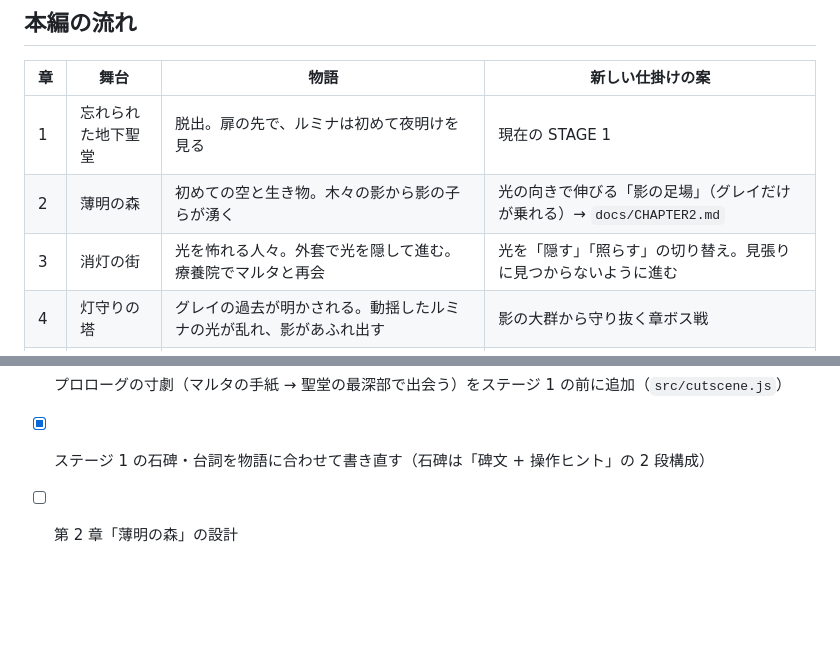
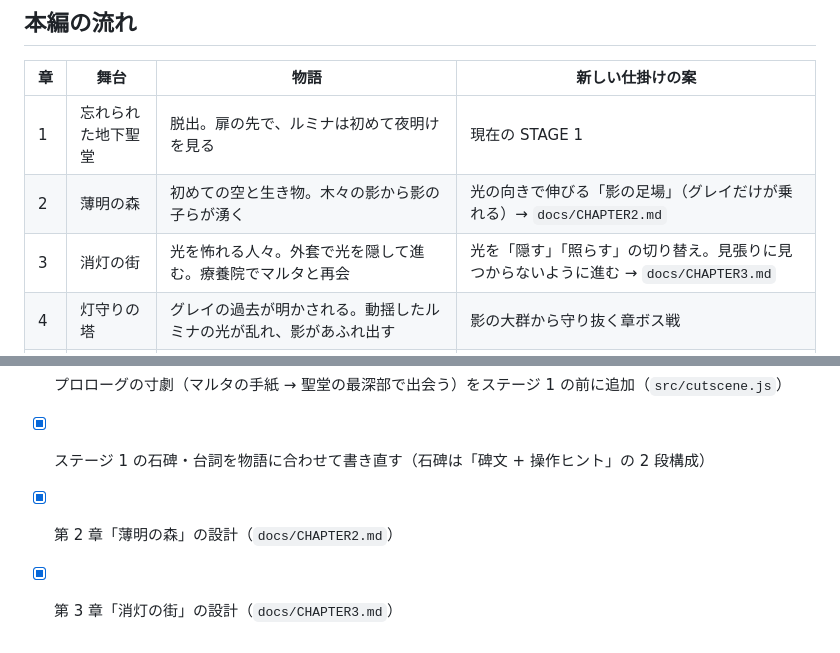
Before and after one commit to cadmium2525/tomoshibi, a Markdown page: docs/STORY.md, 2 parts joined by grey strips. Rendered like a GitHub page; blank space fills up the shorter version.

Commit message:
第3章「消灯の街」の設計書を追加
Co-Authored-By: Claude Opus 5.5 <noreply@anthropic.com>

```diff
--- a/docs/STORY.md
+++ b/docs/STORY.md
@@ -67,7 +67,7 @@
 |---|---|---|---|
 | 1 | 忘れられた地下聖堂 | 脱出。扉の先で、ルミナは初めて夜明けを見る | 現在の STAGE 1 |
 | 2 | 薄明の森 | 初めての空と生き物。木々の影から影の子らが湧く | 光の向きで伸びる「影の足場」（グレイだけが乗れる）→ `docs/CHAPTER2.md` |
-| 3 | 消灯の街 | 光を怖れる人々。外套で光を隠して進む。療養院でマルタと再会 | 光を「隠す」「照らす」の切り替え。見張りに見つからないように進む |
+| 3 | 消灯の街 | 光を怖れる人々。外套で光を隠して進む。療養院でマルタと再会 | 光を「隠す」「照らす」の切り替え。見張りに見つからないように進む → `docs/CHAPTER3.md` |
 | 4 | 灯守りの塔 | グレイの過去が明かされる。動揺したルミナの光が乱れ、影があふれ出す | 影の大群から守り抜く章ボス戦 |
 | 5 | 影の谷 | 影の世界へ。幼い日の影絵を見つけ、影が自分の光から生まれた寂しがりだと知る | 影の中でしか見えない道 |
 | 6 | 宵の王城 | 女王と対面。女王が光を消そうとし、恐怖で暴走したルミナの光から巨大な影が立ち上がる | 城からの脱出と追跡 |
@@ -126,4 +126,5 @@
 - [x] STAGE 1 のクリア画面「祓った影」→「光へ還した影」（倒した影は光の粒になってルミナへ還る演出も追加）
 - [x] プロローグの寸劇（マルタの手紙 → 聖堂の最深部で出会う）をステージ 1 の前に追加（`src/cutscene.js`）
 - [x] ステージ 1 の石碑・台詞を物語に合わせて書き直す（石碑は「碑文 + 操作ヒント」の 2 段構成）
-- [ ] 第 2 章「薄明の森」の設計
+- [x] 第 2 章「薄明の森」の設計（`docs/CHAPTER2.md`）
+- [x] 第 3 章「消灯の街」の設計（`docs/CHAPTER3.md`）
```
Also changed, not shown: docs/CHAPTER3.md (added, +111 -0 lines).
